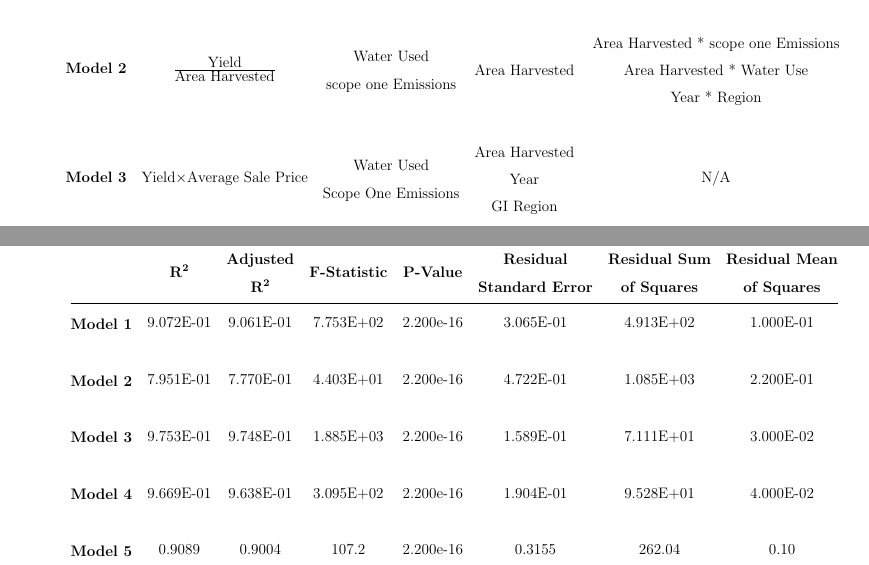
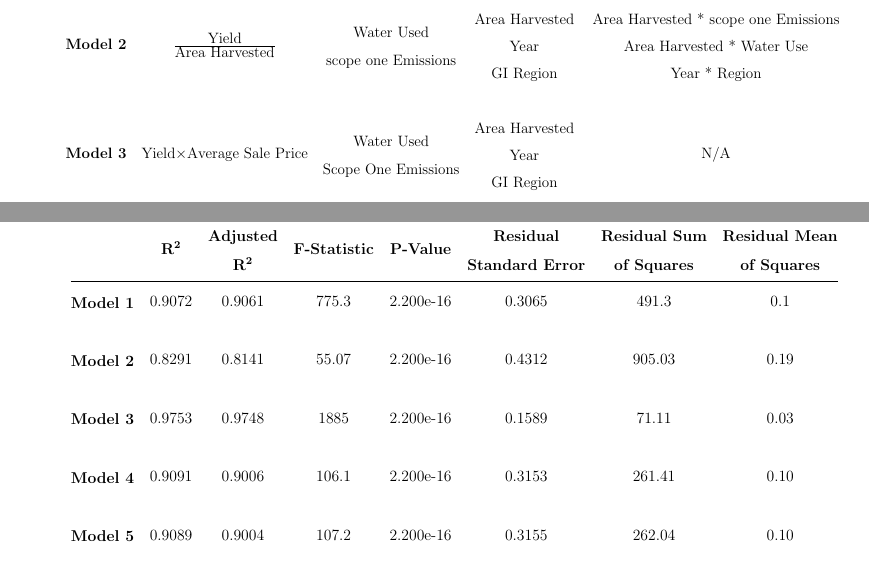
Before and after one commit to JixTheCat/Resource-Use-and-the-Value-Productivity-Tradeoff-in-Australian-Winegrowing-Regions, a LaTeX paper (article.tex): two parts of pages 4 and 13 of 30, joined at a grey line, cut so that both start at the same text. Compiled offline with pdfLaTeX.

Commit message:
fixed numbers with new models

```diff
--- a/article.tex
+++ b/article.tex
@@ -163,12 +163,11 @@ There is an extensive amount of research into the effects of a variety of factor
     & \textbf{Response} & \textbf{Predictors} & \textbf{Covariates} & \textbf{Interactions} \\ \midrule
     \textbf{Model 1} & Yield & \begin{tabular}[c]{@{}c@{}}Water Used\\ scope one Emissions\end{tabular} & \begin{tabular}[c]{@{}c@{}}Area Harvested\\ Year\\ GI Region\end{tabular} & N/A \\
     \multicolumn{1}{l}{} & \multicolumn{1}{l}{} & \multicolumn{1}{l}{} & \multicolumn{1}{l}{} & \multicolumn{1}{l}{} \\
-    \textbf{Model 2} & ${ \textrm{Yield}}\over{ \textrm{Area Harvested}}$ & \begin{tabular}[c]{@{}c@{}}Water Used\\ scope one Emissions\end{tabular} & \begin{tabular}[c]{@{}c@{}}Area Harvested \end{tabular} & \begin{tabular}[c]{@{}c@{}}Area Harvested * scope one Emissions\\ Area Harvested * Water Use\\ Year * Region\end{tabular} \\
+    \textbf{Model 2} & ${ \textrm{Yield}}\over{ \textrm{Area Harvested}}$ & \begin{tabular}[c]{@{}c@{}}Water Used\\ scope one Emissions\end{tabular} & \begin{tabular}[c]{@{}c@{}}Area Harvested\\ Year\\ GI Region\end{tabular} & \begin{tabular}[c]{@{}c@{}}Area Harvested * scope one Emissions\\ Area Harvested * Water Use\\ Year * Region\end{tabular} \\
     \multicolumn{1}{l}{} & \multicolumn{1}{l}{} & \multicolumn{1}{l}{} & \multicolumn{1}{l}{} & \multicolumn{1}{l}{} \\
     \textbf{Model 3} & {$\textrm{Yield} {\times} \textrm{Average Sale Price}$} & \begin{tabular}[c]{@{}c@{}}Water Used\\ Scope One Emissions\end{tabular} & \begin{tabular}[c]{@{}c@{}}Area Harvested\\ Year\\ GI Region\end{tabular} & N/A\\
     \multicolumn{1}{l}{} & \multicolumn{1}{l}{} & \multicolumn{1}{l}{} & \multicolumn{1}{l}{} & \multicolumn{1}{l}{} \\
-    \textbf{Model 4} & Average Sale Price & \begin{tabular}[c]{@{}c@{}}Water Used\\ Scope One Emissions\end{tabular} & \begin{tabular}[c]{@{}c@{}}Area Harvested\\
-        \\ \end{tabular} & \begin{tabular}[c]{@{}c@{}}Area Harvested * Scope One Emissions\\ Area Harvested * Water Use\\ Year * Region\end{tabular}
+    \textbf{Model 4} & Average Sale Price & \begin{tabular}[c]{@{}c@{}}Water Used\\ Scope One Emissions\end{tabular} & \begin{tabular}[c]{@{}c@{}}Area Harvested\\ Year\\ GI Region\end{tabular} & \begin{tabular}[c]{@{}c@{}}Area Harvested * Scope One Emissions\\ Area Harvested * Water Use\\ Year * Region\end{tabular}
         \\
         \multicolumn{1}{l}{} & \multicolumn{1}{l}{} & \multicolumn{1}{l}{} & \multicolumn{1}{l}{} & \multicolumn{1}{l}{} \\
      \textbf{Model 5} &  Average Sale Price & \begin{tabular}[c]{@{}c@{}}Water Used\\ Scope One Emissions\end{tabular} & \begin{tabular}[c]{@{}c@{}} Year\\ GI Region\end{tabular} & \begin{tabular}[c]{@{}c@{}} Year * Region\end{tabular}
@@ -276,13 +275,14 @@ Each model had a high $R^2$ value, indicating that a most of the variance within
         \begin{tabular}{@{}cccccccc@{}}
           \toprule
            & $\mathbf{R^2}$ & \textbf{\begin{tabular}[c]{@{}c@{}} Adjusted\\ $\mathbf{R^2}$ \end{tabular}} & \textbf{F-Statistic} & \textbf{P-Value} & \textbf{\begin{tabular}[c]{@{}c@{}}Residual\\ Standard Error\end{tabular}} & \textbf{\begin{tabular}[c]{@{}c@{}}Residual Sum\\ of Squares\end{tabular}} & \textbf{\begin{tabular}[c]{@{}c@{}}Residual Mean\\ of Squares\end{tabular}} \\ \midrule
-          \textbf{\begin{tabular}[c]{@{}c@{}}Model 1\\ \end{tabular}} & 9.072E-01 & 9.061E-01 & 7.753E+02 & 2.200e-16 & 3.065E-01 & 4.913E+02 & 1.000E-01 \\
+          \textbf{\begin{tabular}[c]{@{}c@{}}Model 1\\ \end{tabular}} & 0.9072 & 0.9061 & 775.3 & 2.200e-16 & 0.3065 & 491.3 & 0.1 \\
           \multicolumn{1}{l}{} & \multicolumn{1}{l}{} & \multicolumn{1}{l}{} & \multicolumn{1}{l}{} & \multicolumn{1}{l}{} & \multicolumn{1}{l}{} & \multicolumn{1}{l}{} & \multicolumn{1}{l}{} \\
-          \textbf{\begin{tabular}[c]{@{}c@{}}Model 2\\ \end{tabular}} & 7.951E-01 & 7.770E-01 & 4.403E+01 & 2.200e-16 & 4.722E-01 & 1.085E+03 & 2.200E-01 \\
+          \textbf{\begin{tabular}[c]{@{}c@{}}Model 2\\ \end{tabular}} & 0.8291 & 0.8141 & 55.07 & 2.200e-16 & 0.4312
+           & 905.03 & 0.19 \\
           \multicolumn{1}{l}{} & \multicolumn{1}{l}{} & \multicolumn{1}{l}{} & \multicolumn{1}{l}{} & \multicolumn{1}{l}{} & \multicolumn{1}{l}{} & \multicolumn{1}{l}{} & \multicolumn{1}{l}{} \\
-          \textbf{\begin{tabular}[c]{@{}c@{}}Model 3\\ \end{tabular}} & 9.753E-01 & 9.748E-01 & 1.885E+03 & 2.200e-16 & 1.589E-01 & 7.111E+01 & 3.000E-02 \\
+          \textbf{\begin{tabular}[c]{@{}c@{}}Model 3\\ \end{tabular}} &0.9753 &0.9748 & 1885 & 2.200e-16 & 0.1589 & 71.11 & 0.03 \\
           \multicolumn{1}{l}{} & \multicolumn{1}{l}{} & \multicolumn{1}{l}{} & \multicolumn{1}{l}{} & \multicolumn{1}{l}{} & \multicolumn{1}{l}{} & \multicolumn{1}{l}{} & \multicolumn{1}{l}{} \\
-          \textbf{\begin{tabular}[c]{@{}c@{}}Model 4\\ \end{tabular}} & 9.669E-01 & 9.638E-01 & 3.095E+02 & 2.200e-16 & 1.904E-01 & 9.528E+01 & 4.000E-02 \\
+          \textbf{\begin{tabular}[c]{@{}c@{}}Model 4\\ \end{tabular}} & 0.9091 & 0.9006 & 106.1 & 2.200e-16 & 0.3153  & 261.41 & 0.10 \\
           \multicolumn{1}{l}{} & \multicolumn{1}{l}{} & \multicolumn{1}{l}{} & \multicolumn{1}{l}{} & \multicolumn{1}{l}{} & \multicolumn{1}{l}{} & \multicolumn{1}{l}{} & \multicolumn{1}{l}{} \\
           \textbf{\begin{tabular}[c]{@{}c@{}}Model 5\\ \end{tabular}} & 0.9089 & 0.9004 & 107.2 & 2.200e-16 & 0.3155 & 262.04 & 0.10 \\ \bottomrule
           \end{tabular}
```
